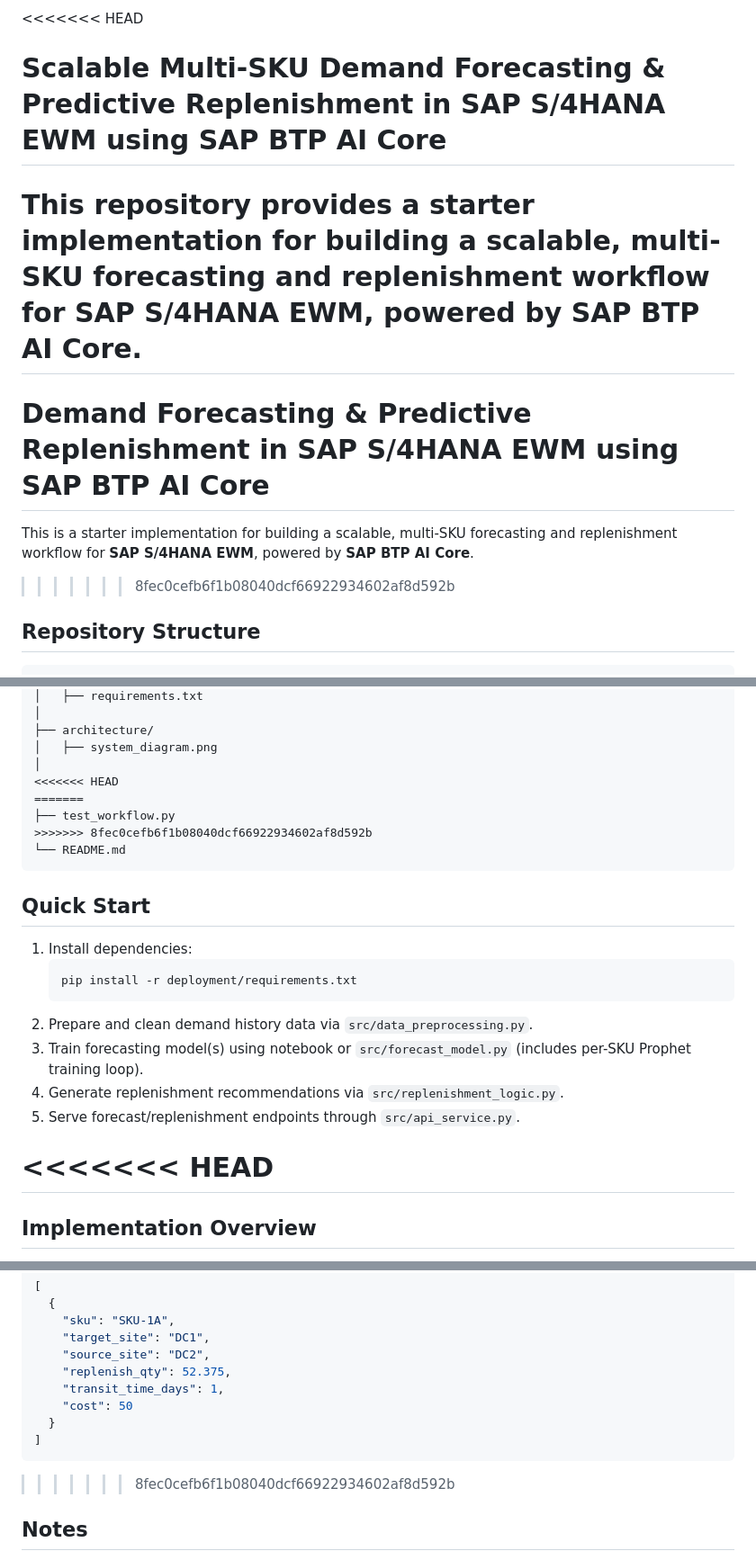
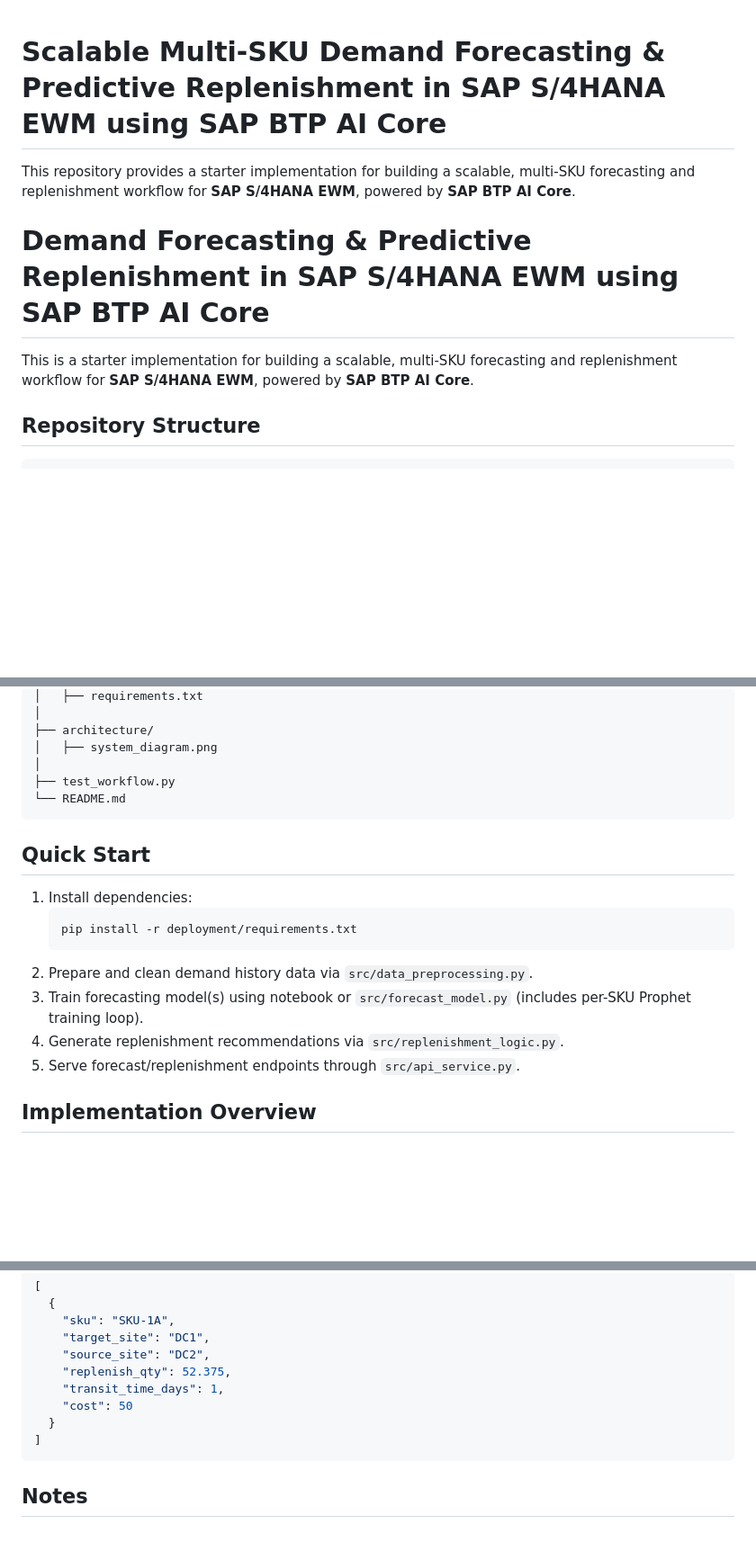
Before and after one commit to deepu47/sap-project, a Markdown page: README.md, 3 parts joined by grey strips. Shown at 90% size. Rendered like a GitHub page; blank space fills up the shorter version.

Commit message:
Refactor README to resolve merge conflicts
Removed merge conflict markers and cleaned up README content.

````diff
--- a/README.md
+++ b/README.md
@@ -1,13 +1,11 @@
-<<<<<<< HEAD
 # Scalable Multi-SKU Demand Forecasting & Predictive Replenishment in SAP S/4HANA EWM using SAP BTP AI Core
 
 This repository provides a starter implementation for building a scalable, multi-SKU forecasting and replenishment workflow for **SAP S/4HANA EWM**, powered by **SAP BTP AI Core**.
-=======
+
 # Demand Forecasting & Predictive Replenishment in SAP S/4HANA EWM using SAP BTP AI Core
 
 
 This is a starter implementation for building a scalable, multi-SKU forecasting and replenishment workflow for **SAP S/4HANA EWM**, powered by **SAP BTP AI Core**.
->>>>>>> 8fec0cefb6f1b08040dcf66922934602af8d592b
 
 ## Repository Structure
 
@@ -35,10 +33,7 @@ sap-ml-ewm-replenishment/
 ├── architecture/
 │   ├── system_diagram.png
 │
-<<<<<<< HEAD
-=======
 ├── test_workflow.py
->>>>>>> 8fec0cefb6f1b08040dcf66922934602af8d592b
 └── README.md
 ```
 
@@ -53,8 +48,7 @@ sap-ml-ewm-replenishment/
 4. Generate replenishment recommendations via `src/replenishment_logic.py`.
 5. Serve forecast/replenishment endpoints through `src/api_service.py`.
 
-<<<<<<< HEAD
-=======
+
 ## Implementation Overview
 
 We successfully implemented a system designed for SAP S/4HANA EWM, powered by SAP BTP AI Core. The solution forecasts multi-SKU demand using `prophet` machine learning models and generates predictive replenishment proposals. It features a fail-safe routing algorithm that optimizes distribution depending on local network availability and lead times.
@@ -87,7 +81,6 @@ Example output response from the routing engine:
 ]
 ```
 
->>>>>>> 8fec0cefb6f1b08040dcf66922934602af8d592b
 ## Notes
 
 - `architecture/system_diagram.png` is a placeholder for your system architecture diagram.
````
